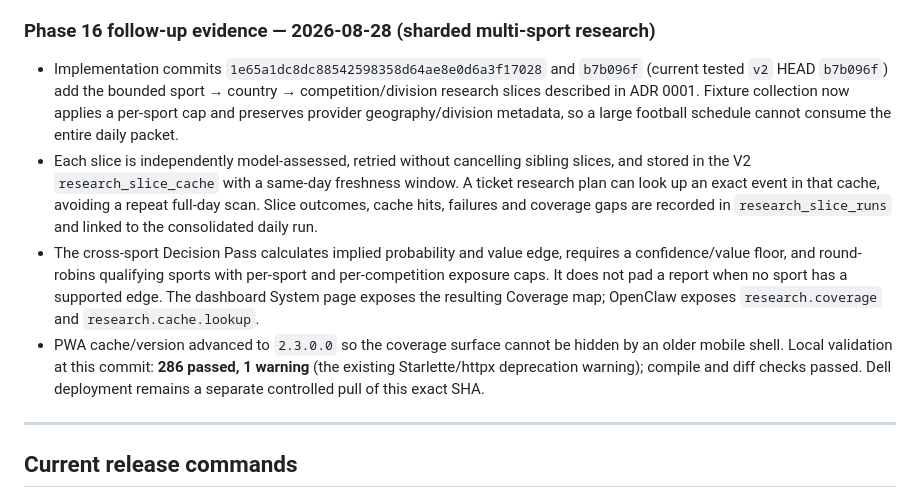
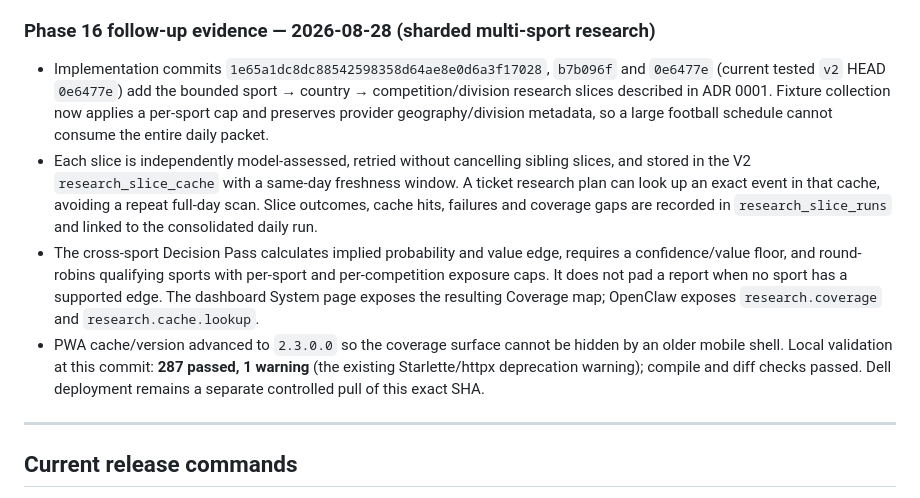
Before and after one commit to thathman/SabiAI, a Markdown page: docs/SABIAI_V2_TASKS.md, the part around the change. GitHub-like rendering.

```diff
--- a/docs/SABIAI_V2_TASKS.md
+++ b/docs/SABIAI_V2_TASKS.md
@@ -525,10 +525,10 @@
 
 ### Phase 16 follow-up evidence — 2026-08-28 (sharded multi-sport research)
 
-- Implementation commits `1e65a1dc8dc88542598358d64ae8e0d6a3f17028` and `b7b096f` (current tested `v2` HEAD `b7b096f`) add the bounded sport → country → competition/division research slices described in ADR 0001. Fixture collection now applies a per-sport cap and preserves provider geography/division metadata, so a large football schedule cannot consume the entire daily packet.
+- Implementation commits `1e65a1dc8dc88542598358d64ae8e0d6a3f17028`, `b7b096f` and `0e6477e` (current tested `v2` HEAD `0e6477e`) add the bounded sport → country → competition/division research slices described in ADR 0001. Fixture collection now applies a per-sport cap and preserves provider geography/division metadata, so a large football schedule cannot consume the entire daily packet.
 - Each slice is independently model-assessed, retried without cancelling sibling slices, and stored in the V2 `research_slice_cache` with a same-day freshness window. A ticket research plan can look up an exact event in that cache, avoiding a repeat full-day scan. Slice outcomes, cache hits, failures and coverage gaps are recorded in `research_slice_runs` and linked to the consolidated daily run.
 - The cross-sport Decision Pass calculates implied probability and value edge, requires a confidence/value floor, and round-robins qualifying sports with per-sport and per-competition exposure caps. It does not pad a report when no sport has a supported edge. The dashboard System page exposes the resulting Coverage map; OpenClaw exposes `research.coverage` and `research.cache.lookup`.
-- PWA cache/version advanced to `2.3.0.0` so the coverage surface cannot be hidden by an older mobile shell. Local validation at this commit: **286 passed, 1 warning** (the existing Starlette/httpx deprecation warning); compile and diff checks passed. Dell deployment remains a separate controlled pull of this exact SHA.
+- PWA cache/version advanced to `2.3.0.0` so the coverage surface cannot be hidden by an older mobile shell. Local validation at this commit: **287 passed, 1 warning** (the existing Starlette/httpx deprecation warning); compile and diff checks passed. Dell deployment remains a separate controlled pull of this exact SHA.
 
 ---
 
```
